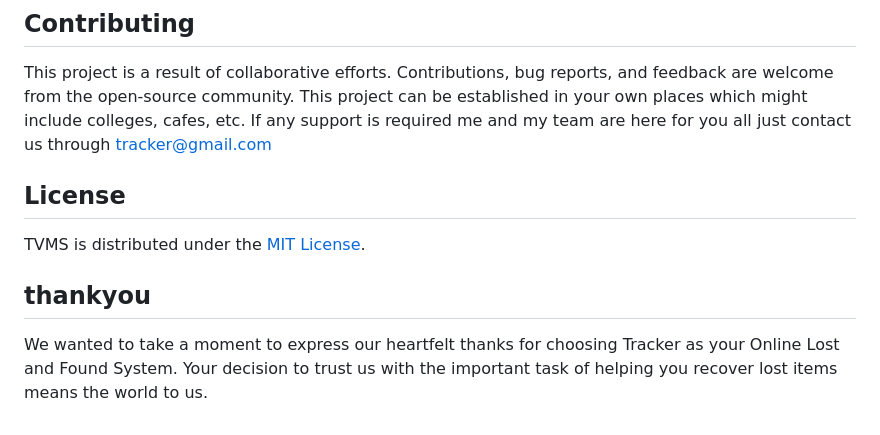
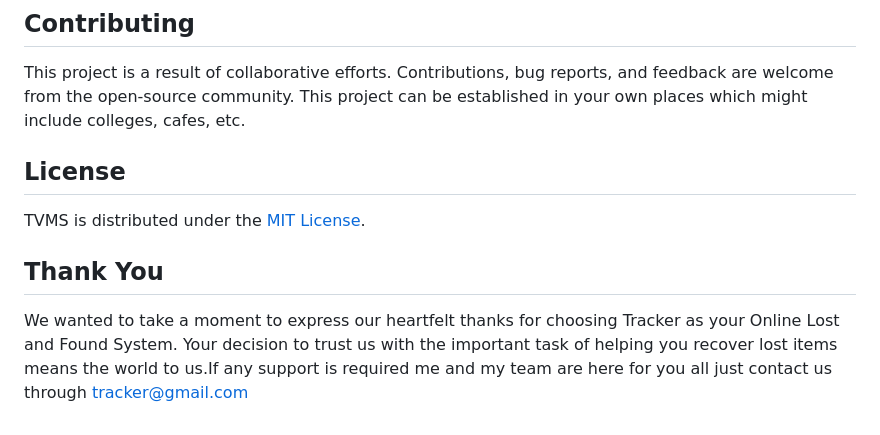
Before and after one commit to Sanketsubedi/Tracker, a Markdown page: README.md, the part around the change. GitHub-like rendering.

```diff
--- a/README.md
+++ b/README.md
@@ -41,11 +41,10 @@ To use Tracker, follow these steps:
 ## Contributing
 
 This project is a result of collaborative efforts. Contributions, bug reports, and feedback are welcome from the open-source community. This project can be established in your own places which might include colleges, cafes, etc.
-If any support is required me and my team are here for you all just contact us through tracker@gmail.com
 
 ## License
 
 TVMS is distributed under the [MIT License](LICENSE).
 
-## thankyou
-We wanted to take a moment to express our heartfelt thanks for choosing Tracker as your Online Lost and Found System. Your decision to trust us with the important task of helping you recover lost items means the world to us.
+## Thank You
+We wanted to take a moment to express our heartfelt thanks for choosing Tracker as your Online Lost and Found System. Your decision to trust us with the important task of helping you recover lost items means the world to us.If any support is required me and my team are here for you all just contact us through tracker@gmail.com
```
